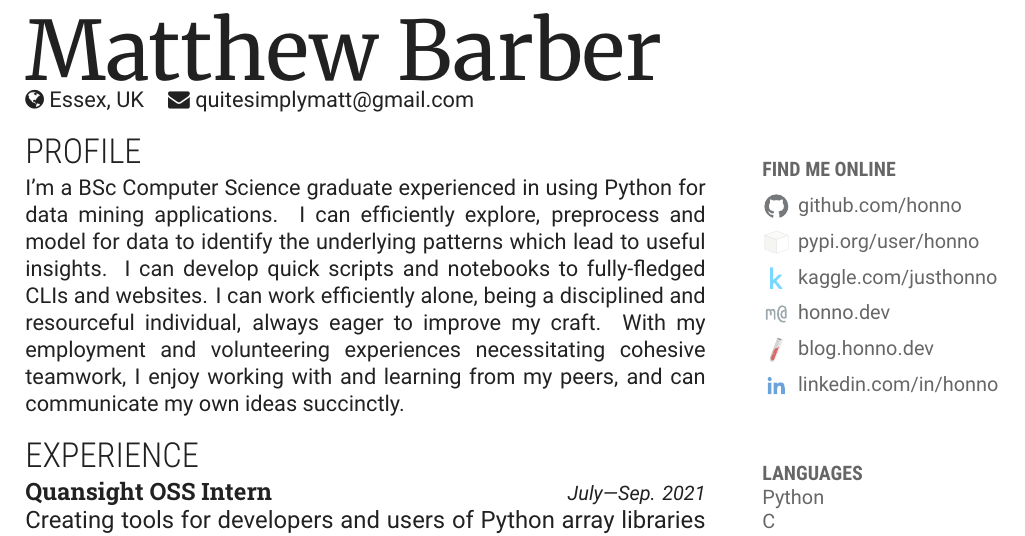
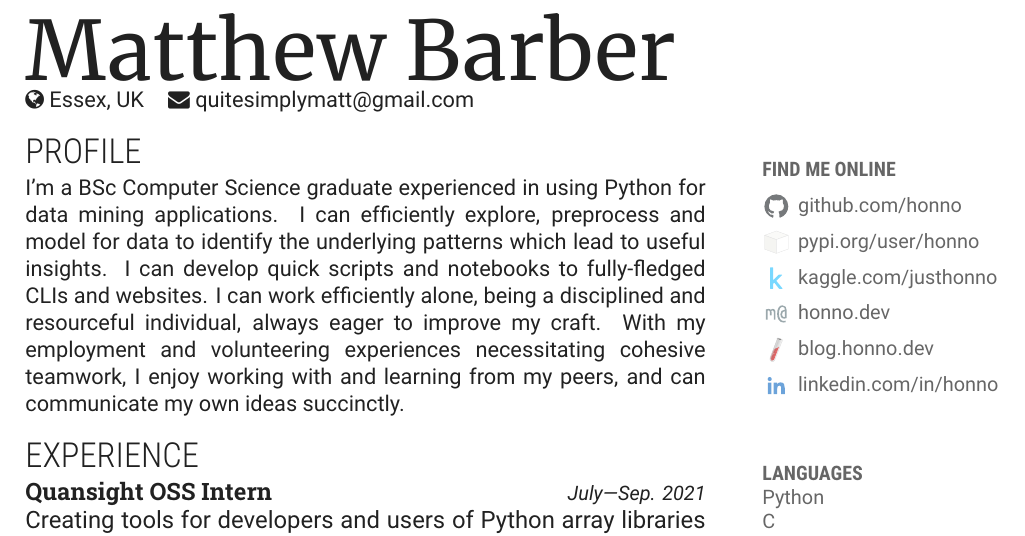
Before and after one commit to honno/cv, a LaTeX CV (matthew-barber-cv.tex): part of the page, cut so that both start at the same text. Compiled offline with XeLaTeX.

Commit message:
Add font files

```diff
--- a/matthew-barber-cv.tex
+++ b/matthew-barber-cv.tex
@@ -40,7 +40,6 @@
 \usepackage{titling}
 \usepackage{fontspec}
 
-\setmonofont{Roboto Mono}
 \newfontfamily\titlefont[Color=primary, Scale=3.75]{Merriweather}
 \setmainfont{Roboto}
 \newfontfamily\sectionfont[Color=primary]{Roboto Condensed}
```
Also changed, not shown: fonts/Merriweather-Regular.ttf (added), fonts/Roboto-Bold.ttf (added), fonts/Roboto-Regular.ttf (added), fonts/RobotoCondensed-Light.ttf (added), fonts/RobotoCondensed-Regular.ttf (added), fonts/RobotoSlab-Bold.ttf (added).
